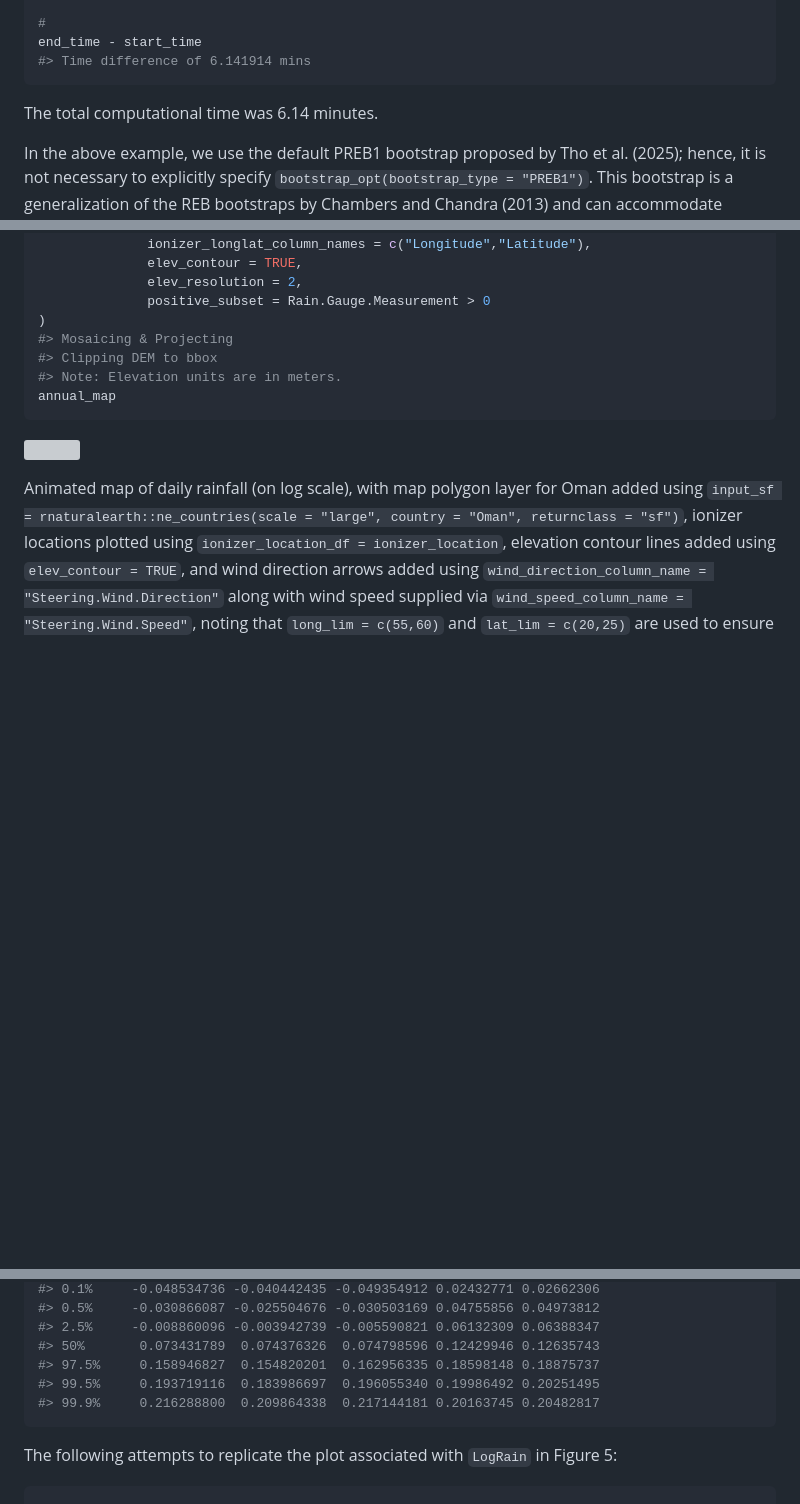
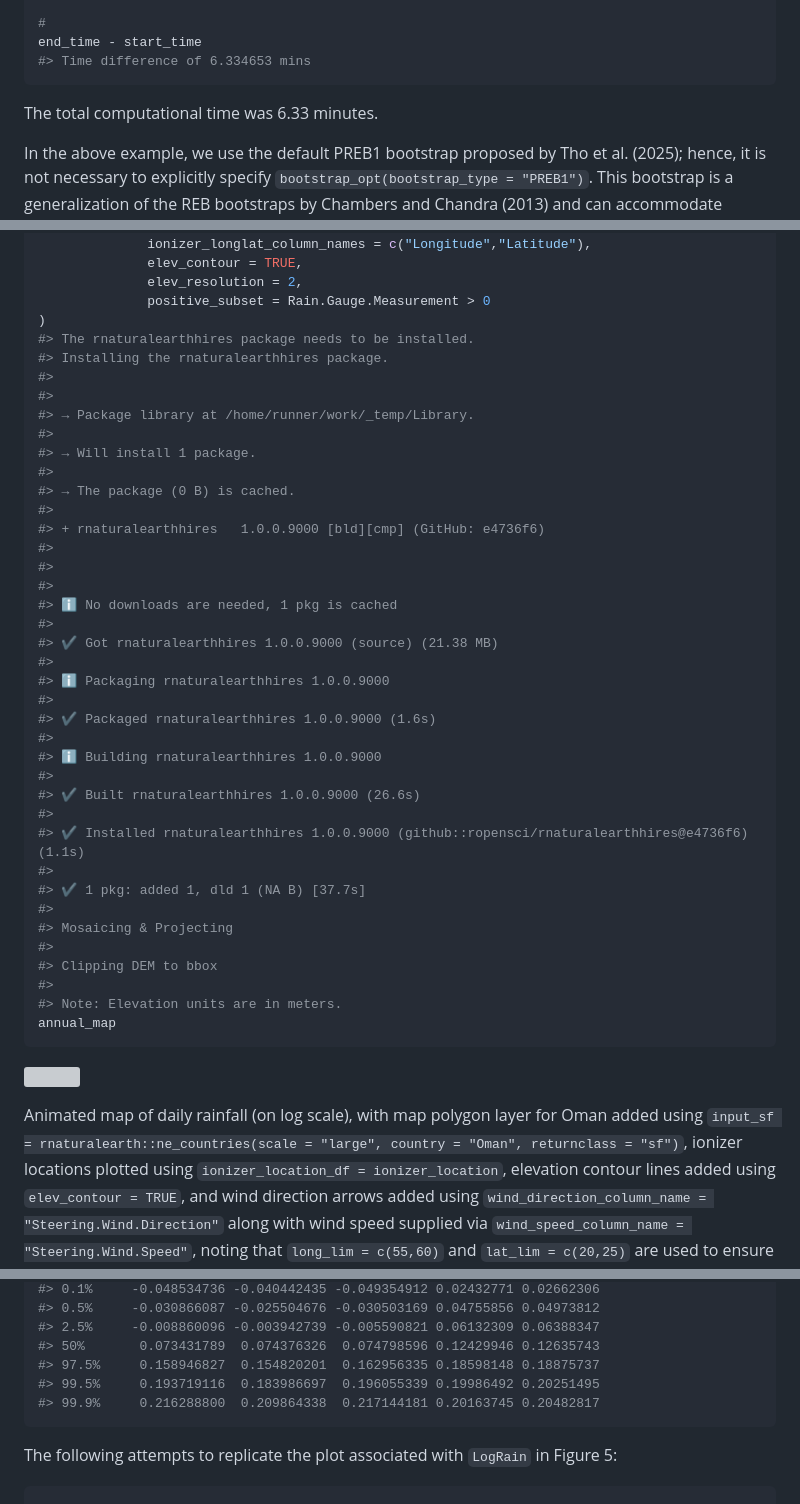
Before and after one commit to Zy1225/RainAttr, a Markdown page: articles/RainAttr.md, 3 parts joined by grey strips. Rendered like a GitHub page; blank space fills up the shorter version; grey boxes are pictures that could not be loaded.

Commit message:
Deploying to gh-pages from @ Zy1225/RainAttr@74175b74f5cb89834f25972ad4e73e934ce81cc9 🚀

````diff
--- a/articles/RainAttr.md
+++ b/articles/RainAttr.md
@@ -408,10 +408,10 @@ end_time = Sys.time()
 
 #
 end_time - start_time
-#> Time difference of 6.141914 mins
-```
-
-The total computational time was 6.14 minutes.
+#> Time difference of 6.334653 mins
+```
+
+The total computational time was 6.33 minutes.
 
 In the above example, we use the default PREB1 bootstrap proposed by Tho
 et al. (2025); hence, it is not necessary to explicitly specify
@@ -832,8 +832,40 @@ annual_map = eda(eda_type = "map_static",
               elev_resolution = 2,
               positive_subset = Rain.Gauge.Measurement > 0
 )
+#> The rnaturalearthhires package needs to be installed.
+#> Installing the rnaturalearthhires package.
+#>
+#>
+#> → Package library at /home/runner/work/_temp/Library.
+#>
+#> → Will install 1 package.
+#>
+#> → The package (0 B) is cached.
+#>
+#> + rnaturalearthhires   1.0.0.9000 [bld][cmp] (GitHub: e4736f6)
+#>
+#>
+#>
+#> ℹ No downloads are needed, 1 pkg is cached
+#>
+#> ✔ Got rnaturalearthhires 1.0.0.9000 (source) (21.38 MB)
+#>
+#> ℹ Packaging rnaturalearthhires 1.0.0.9000
+#>
+#> ✔ Packaged rnaturalearthhires 1.0.0.9000 (1.6s)
+#>
+#> ℹ Building rnaturalearthhires 1.0.0.9000
+#>
+#> ✔ Built rnaturalearthhires 1.0.0.9000 (26.6s)
+#>
+#> ✔ Installed rnaturalearthhires 1.0.0.9000 (github::ropensci/rnaturalearthhires@e4736f6) (1.1s)
+#>
+#> ✔ 1 pkg: added 1, dld 1 (NA B) [37.7s]
+#>
 #> Mosaicing & Projecting
+#>
 #> Clipping DEM to bbox
+#>
 #> Note: Elevation units are in meters.
 annual_map
 ```
@@ -1868,7 +1900,7 @@ table6_jrssa_lograin
 #> 2.5%     -0.008860096 -0.003942739 -0.005590821 0.06132309 0.06388347
 #> 50%       0.073431789  0.074376326  0.074798596 0.12429946 0.12635743
 #> 97.5%     0.158946827  0.154820201  0.162956335 0.18598148 0.18875737
-#> 99.5%     0.193719116  0.183986697  0.196055340 0.19986492 0.20251495
+#> 99.5%     0.193719116  0.183986697  0.196055339 0.19986492 0.20251495
 #> 99.9%     0.216288800  0.209864338  0.217144181 0.20163745 0.20482817
 ```
 
````
Also changed, not shown: index.md (+17 -12 lines), reference/figures/README-unnamed-chunk-2-1.png, 5 other files.
